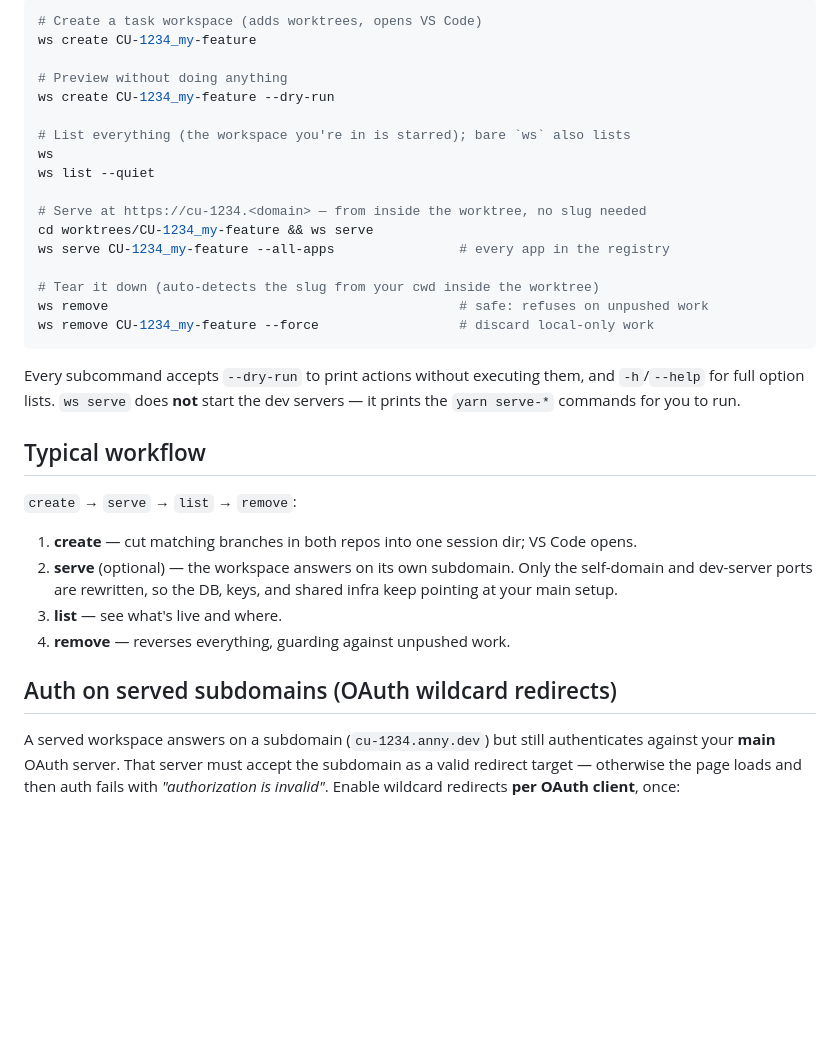
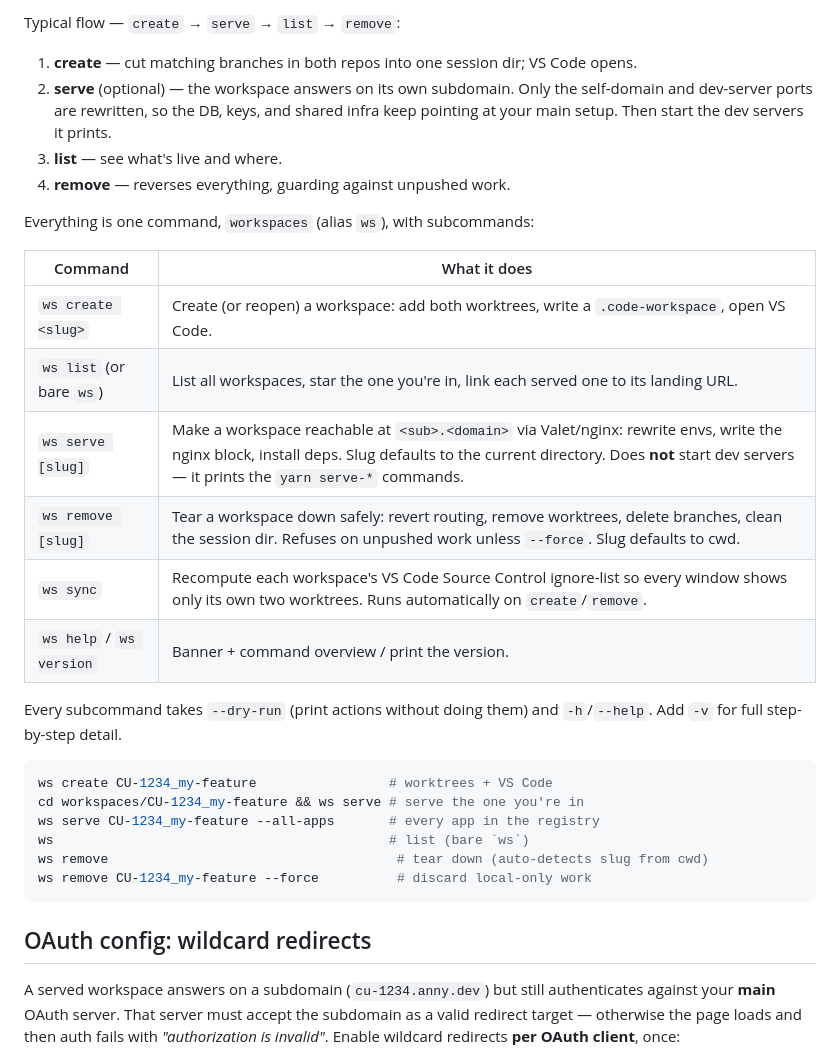
Before and after one commit to vinson-vinson-vinson/workspace-management, a Markdown page: README.md, the part around one of its changes. GitHub-like rendering; blank space fills up the shorter version.

````diff
--- a/README.md
+++ b/README.md
@@ -143,39 +117,36 @@ the *short* subdomain form — it doesn't gate which workspaces may be served or
-```bash
-# Create a task workspace (adds worktrees, opens VS Code)
-ws create CU-1234_my-feature
-
-# Preview without doing anything
-ws create CU-1234_my-feature --dry-run
-
-# List everything (the workspace you're in is starred); bare `ws` also lists
-ws
-ws list --quiet
-
-# Serve at https://cu-1234.<domain> — from inside the worktree, no slug needed
-cd worktrees/CU-1234_my-feature && ws serve
-ws serve CU-1234_my-feature --all-apps                # every app in the registry
-
-# Tear it down (auto-detects the slug from your cwd inside the worktree)
-ws remove                                             # safe: refuses on unpushed work
-ws remove CU-1234_my-feature --force                  # discard local-only work
-```
-
-Every subcommand accepts `--dry-run` to print actions without executing them, and
-`-h`/`--help` for full option lists. `ws serve` does **not** start the dev
-servers — it prints the `yarn serve-*` commands for you to run.
-
-## Typical workflow
-
-`create` → `serve` → `list` → `remove`:
+Typical flow — `create` → `serve` → `list` → `remove`:
 
 1. **create** — cut matching branches in both repos into one session dir; VS Code opens.
 2. **serve** (optional) — the workspace answers on its own subdomain. Only the
    self-domain and dev-server ports are rewritten, so the DB, keys, and shared
-   infra keep pointing at your main setup.
+   infra keep pointing at your main setup. Then start the dev servers it prints.
 3. **list** — see what's live and where.
 4. **remove** — reverses everything, guarding against unpushed work.
 
-## Auth on served subdomains (OAuth wildcard redirects)
+Everything is one command, `workspaces` (alias `ws`), with subcommands:
+
+| Command | What it does |
+| --- | --- |
+| `ws create <slug>` | Create (or reopen) a workspace: add both worktrees, write a `.code-workspace`, open VS Code. |
+| `ws list` (or bare `ws`) | List all workspaces, star the one you're in, link each served one to its landing URL. |
+| `ws serve [slug]` | Make a workspace reachable at `<sub>.<domain>` via Valet/nginx: rewrite envs, write the nginx block, install deps. Slug defaults to the current directory. Does **not** start dev servers — it prints the `yarn serve-*` commands. |
+| `ws remove [slug]` | Tear a workspace down safely: revert routing, remove worktrees, delete branches, clean the session dir. Refuses on unpushed work unless `--force`. Slug defaults to cwd. |
+| `ws sync` | Recompute each workspace's VS Code Source Control ignore-list so every window shows only its own two worktrees. Runs automatically on `create`/`remove`. |
+| `ws help` / `ws version` | Banner + command overview / print the version. |
+
+Every subcommand takes `--dry-run` (print actions without doing them) and
+`-h`/`--help`. Add `-v` for full step-by-step detail.
+
+```bash
+ws create CU-1234_my-feature                 # worktrees + VS Code
+cd workspaces/CU-1234_my-feature && ws serve # serve the one you're in
+ws serve CU-1234_my-feature --all-apps       # every app in the registry
+ws                                           # list (bare `ws`)
+ws remove                                     # tear down (auto-detects slug from cwd)
+ws remove CU-1234_my-feature --force          # discard local-only work
+```
+
+## OAuth config: wildcard redirects
 
 A served workspace answers on a subdomain (`cu-1234.anny.dev`) but still
 authenticates against your **main** OAuth server. That server must accept the
````
Also changed, not shown: other parts of README.md (+71 -68 lines).
